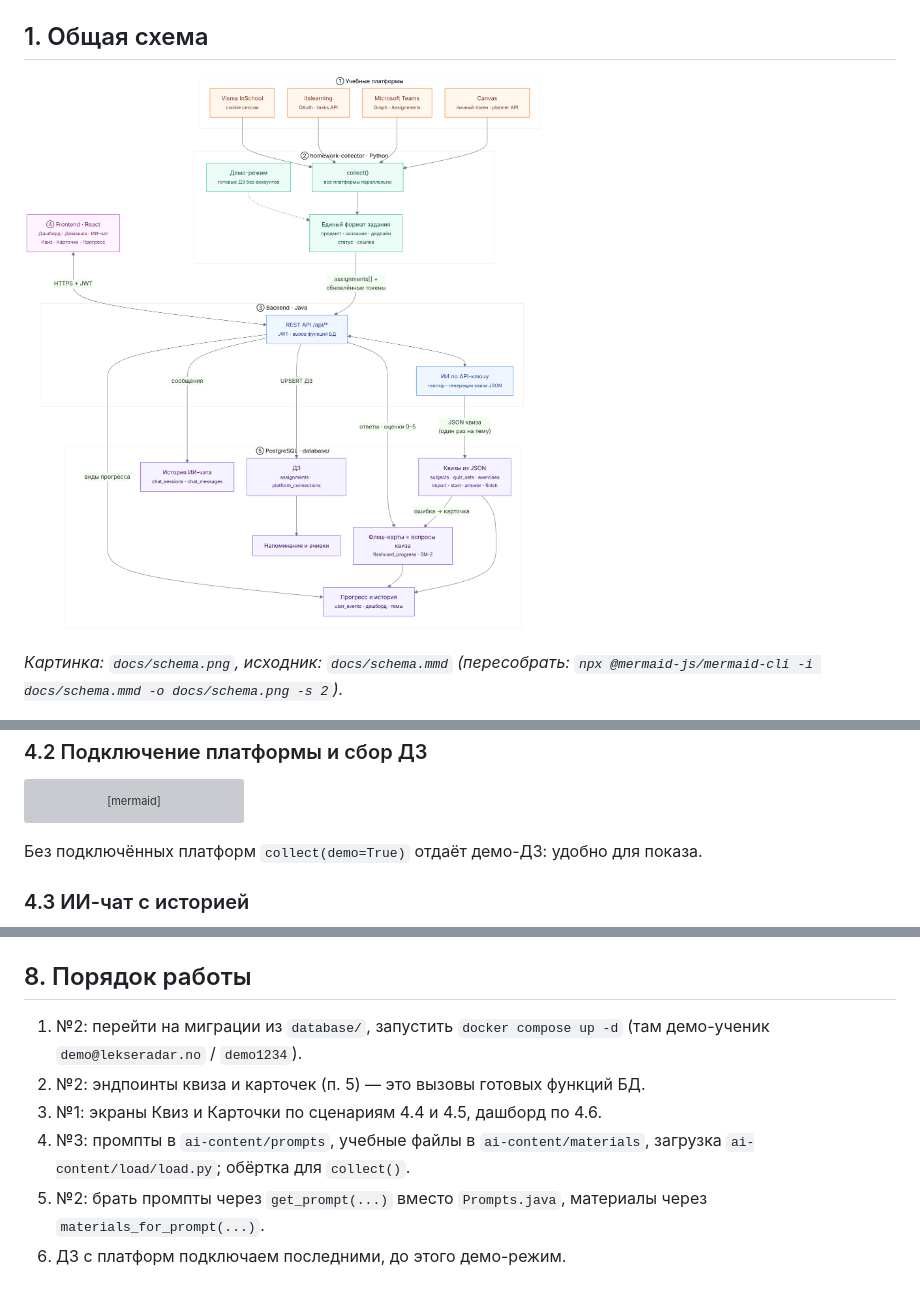
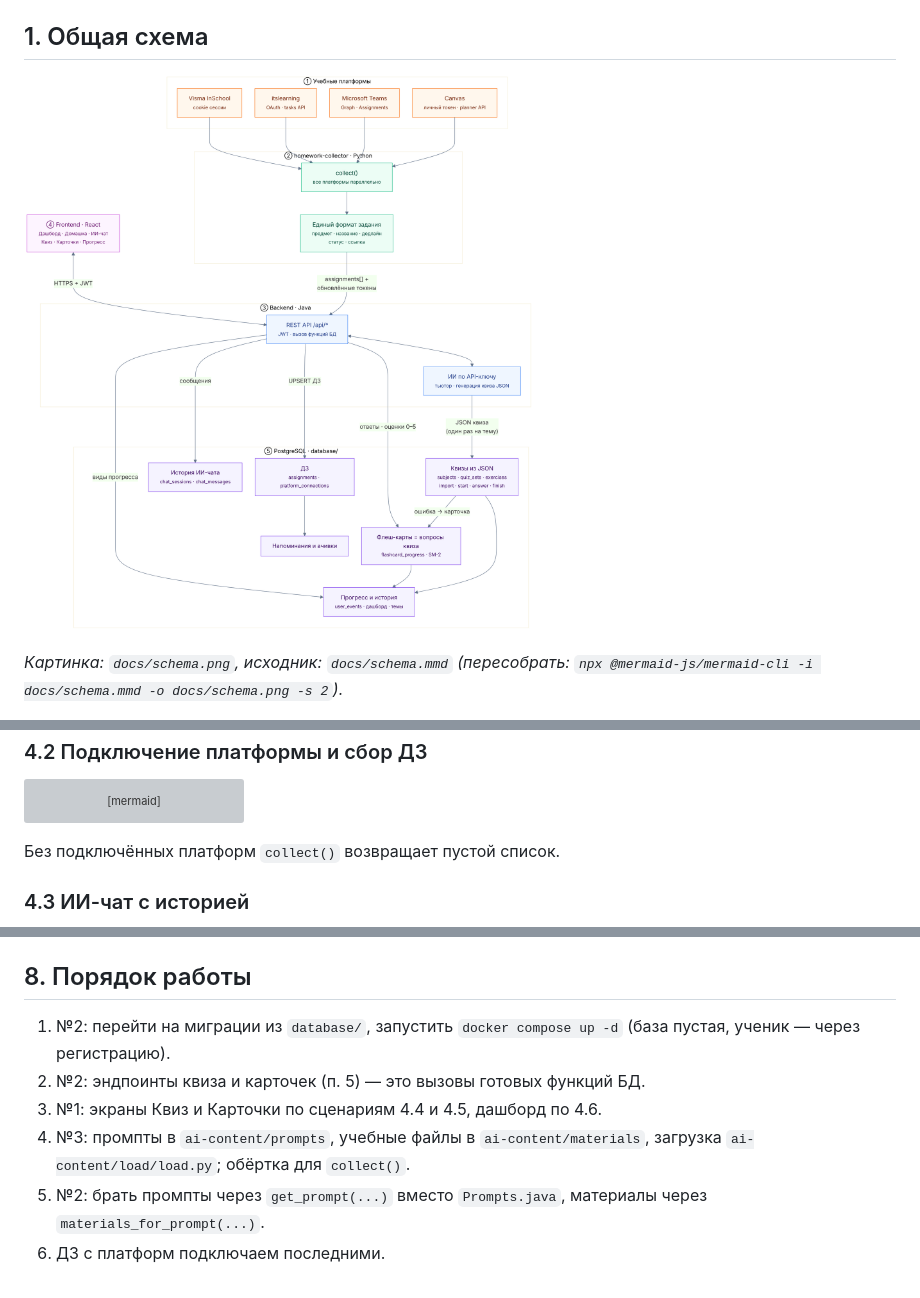
Before and after one commit to two-bits1/LekseRadar, a Markdown page: docs/ARCHITECTURE.md, 3 parts joined by grey strips. GitHub-like rendering; pictures changed too: docs/schema.png; grey boxes are pictures that could not be loaded.

````diff
--- a/docs/ARCHITECTURE.md
+++ b/docs/ARCHITECTURE.md
@@ -116,7 +116,7 @@ sequenceDiagram
     B-->>F: список ДЗ (просроченные сверху)
     Note over F: needs_reconnect=true → показать «Войти заново» у платформы
 ```
-Без подключённых платформ `collect(demo=True)` отдаёт демо-ДЗ: удобно для показа.
+Без подключённых платформ `collect()` возвращает пустой список.
 
 ### 4.3 ИИ-чат с историей
 ```mermaid
@@ -262,9 +261,9 @@ flowchart LR
 
 ## 8. Порядок работы
 
-1. №2: перейти на миграции из `database/`, запустить `docker compose up -d` (там демо-ученик `demo@lekseradar.no` / `demo1234`).
+1. №2: перейти на миграции из `database/`, запустить `docker compose up -d` (база пустая, ученик — через регистрацию).
 2. №2: эндпоинты квиза и карточек (п. 5) — это вызовы готовых функций БД.
 3. №1: экраны Квиз и Карточки по сценариям 4.4 и 4.5, дашборд по 4.6.
 4. №3: промпты в `ai-content/prompts`, учебные файлы в `ai-content/materials`, загрузка `ai-content/load/load.py`; обёртка для `collect()`.
 5. №2: брать промпты через `get_prompt(...)` вместо `Prompts.java`, материалы через `materials_for_prompt(...)`.
-6. ДЗ с платформ подключаем последними, до этого демо-режим.
+6. ДЗ с платформ подключаем последними.
````
Also changed, not shown: other parts of docs/ARCHITECTURE.md (+0 -1 lines), database/README.md (+3 -3 lines), homework-collector/README.md (+3 -5 lines), 10 other files.
